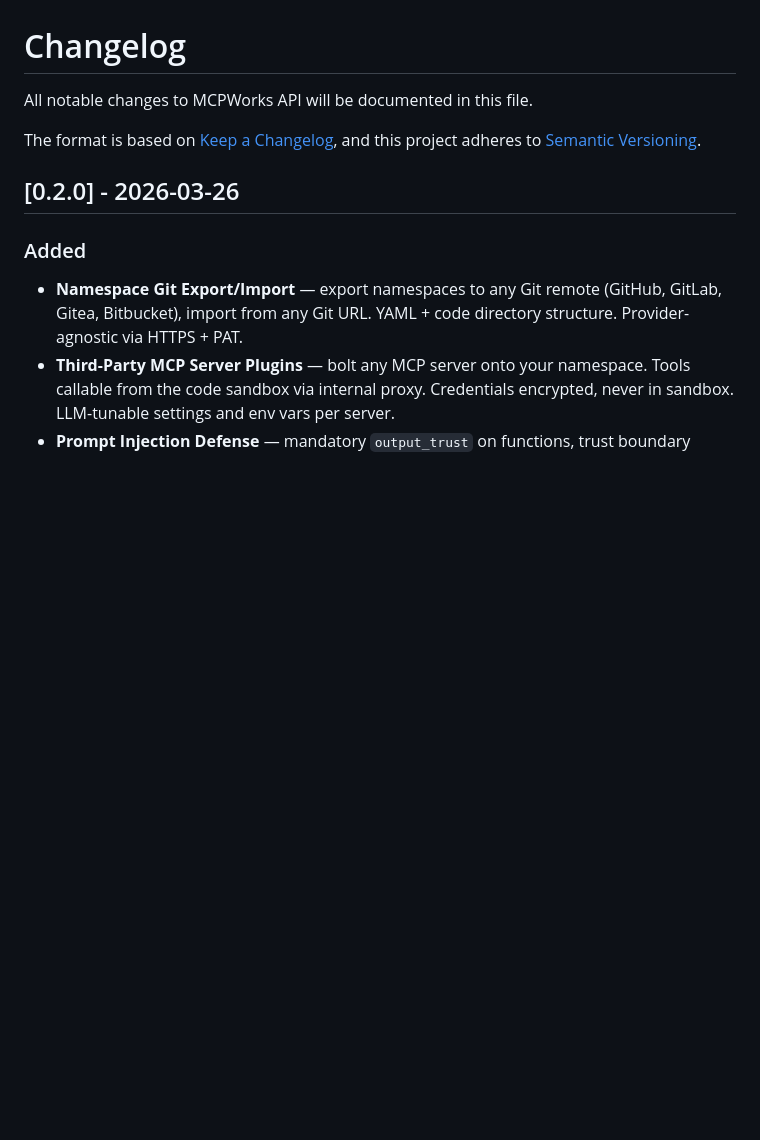
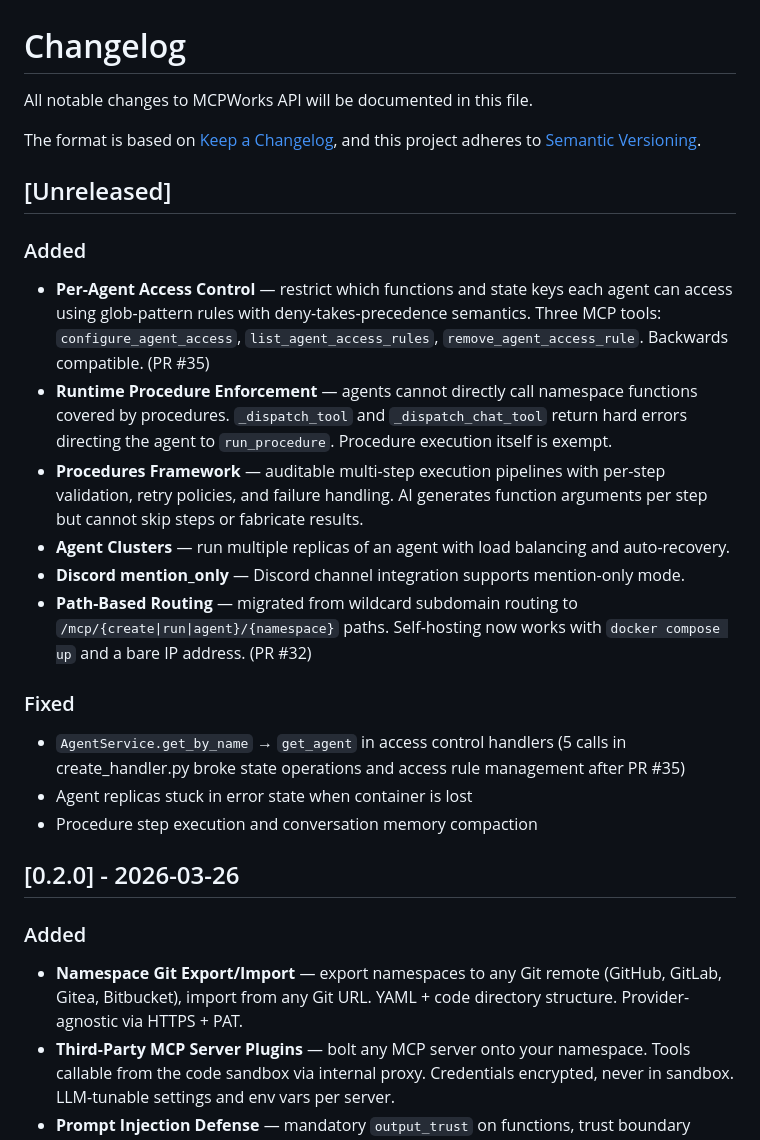
Before and after one commit to MCPWorks-Technologies-Inc/mcpworks-api, a Markdown page: CHANGELOG.md, the part around the change. GitHub-like rendering; blank space fills up the shorter version.

Commit message:
Update spec 016 to reflect implemented runtime enforcement and add changelog
- Spec 016: status Draft → Implemented, document what actually shipped
  (hard enforcement for all covered functions, no procedure_only flag needed)
- CHANGELOG: add [Unreleased] section covering access control, procedure
  enforcement, agent clusters, path-based routing, and bugfixes

Co-Authored-By: Claude Opus 4.6 (1M context) <noreply@anthropic.com>

```diff
--- a/CHANGELOG.md
+++ b/CHANGELOG.md
@@ -4,6 +4,21 @@ All notable changes to MCPWorks API will be documented in this file.
 
 The format is based on [Keep a Changelog](https://keepachangelog.com/en/1.1.0/),
 and this project adheres to [Semantic Versioning](https://semver.org/spec/v2.0.0.html).
+
+## [Unreleased]
+
+### Added
+- **Per-Agent Access Control** — restrict which functions and state keys each agent can access using glob-pattern rules with deny-takes-precedence semantics. Three MCP tools: `configure_agent_access`, `list_agent_access_rules`, `remove_agent_access_rule`. Backwards compatible. (PR #35)
+- **Runtime Procedure Enforcement** — agents cannot directly call namespace functions covered by procedures. `_dispatch_tool` and `_dispatch_chat_tool` return hard errors directing the agent to `run_procedure`. Procedure execution itself is exempt.
+- **Procedures Framework** — auditable multi-step execution pipelines with per-step validation, retry policies, and failure handling. AI generates function arguments per step but cannot skip steps or fabricate results.
+- **Agent Clusters** — run multiple replicas of an agent with load balancing and auto-recovery.
+- **Discord mention_only** — Discord channel integration supports mention-only mode.
+- **Path-Based Routing** — migrated from wildcard subdomain routing to `/mcp/{create|run|agent}/{namespace}` paths. Self-hosting now works with `docker compose up` and a bare IP address. (PR #32)
+
+### Fixed
+- `AgentService.get_by_name` → `get_agent` in access control handlers (5 calls in create_handler.py broke state operations and access rule management after PR #35)
+- Agent replicas stuck in error state when container is lost
+- Procedure step execution and conversation memory compaction
 
 ## [0.2.0] - 2026-03-26
 
```
Also changed, not shown: 1 other file.
